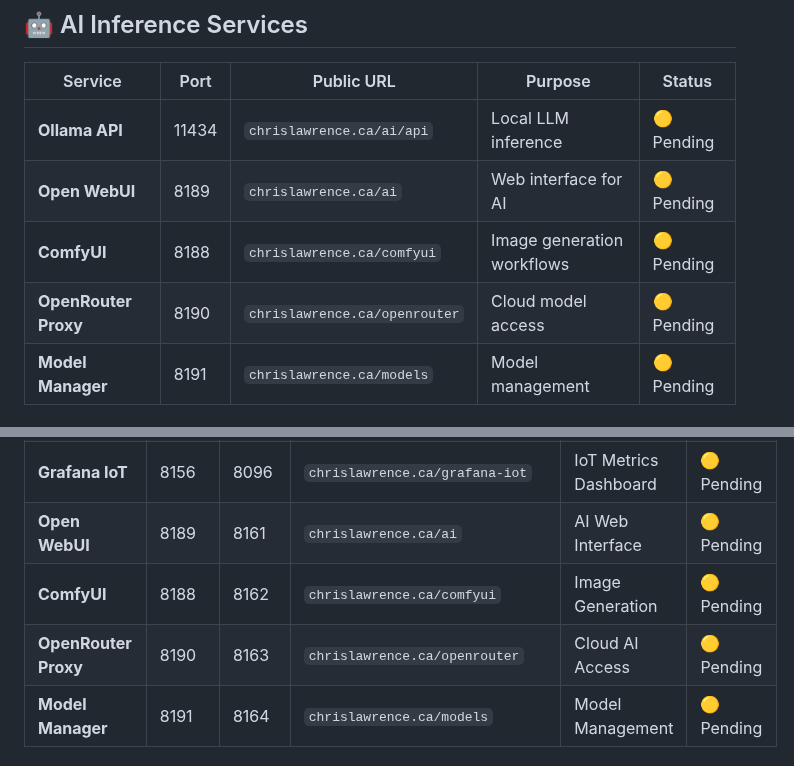
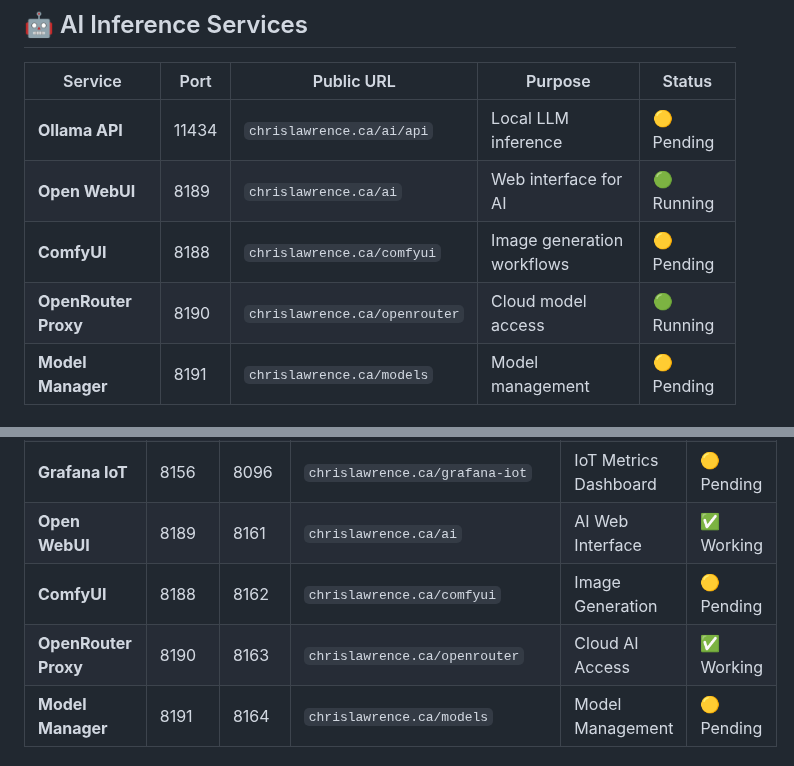
Before and after one commit to Lawrence908/hephaestus-homelab, a Markdown page: docs/PORTS.md, 2 parts joined by grey strips. Drawn GitHub-style.

```diff
--- a/docs/PORTS.md
+++ b/docs/PORTS.md
@@ -52,9 +52,9 @@ Organizr (Central dashboard) - http://192.168.50.70:8082
 | Service | Port | Public URL | Purpose | Status |
 |---------|------|------------|---------|--------|
 | **Ollama API** | 11434 | `chrislawrence.ca/ai/api` | Local LLM inference | 🟡 Pending |
-| **Open WebUI** | 8189 | `chrislawrence.ca/ai` | Web interface for AI | 🟡 Pending |
+| **Open WebUI** | 8189 | `chrislawrence.ca/ai` | Web interface for AI | 🟢 Running |
 | **ComfyUI** | 8188 | `chrislawrence.ca/comfyui` | Image generation workflows | 🟡 Pending |
-| **OpenRouter Proxy** | 8190 | `chrislawrence.ca/openrouter` | Cloud model access | 🟡 Pending |
+| **OpenRouter Proxy** | 8190 | `chrislawrence.ca/openrouter` | Cloud model access | 🟢 Running |
 | **Model Manager** | 8191 | `chrislawrence.ca/models` | Model management | 🟡 Pending |
 
 ## 🔌 IoT & Communication Services
@@ -85,9 +85,9 @@ Organizr (Central dashboard) - http://192.168.50.70:8082
 | **Home Assistant** | 8154 | 8094 | `chrislawrence.ca/homeassistant` | IoT Hub | 🟢 Running |
 | **Node-RED** | 8155 | 8095 | `chrislawrence.ca/nodered` | IoT Automation | 🟡 Pending |
 | **Grafana IoT** | 8156 | 8096 | `chrislawrence.ca/grafana-iot` | IoT Metrics Dashboard | 🟡 Pending |
-| **Open WebUI** | 8189 | 8161 | `chrislawrence.ca/ai` | AI Web Interface | 🟡 Pending |
+| **Open WebUI** | 8189 | 8161 | `chrislawrence.ca/ai` | AI Web Interface | ✅ Working |
 | **ComfyUI** | 8188 | 8162 | `chrislawrence.ca/comfyui` | Image Generation | 🟡 Pending |
-| **OpenRouter Proxy** | 8190 | 8163 | `chrislawrence.ca/openrouter` | Cloud AI Access | 🟡 Pending |
+| **OpenRouter Proxy** | 8190 | 8163 | `chrislawrence.ca/openrouter` | Cloud AI Access | ✅ Working |
 | **Model Manager** | 8191 | 8164 | `chrislawrence.ca/models` | Model Management | 🟡 Pending |
 
 ### 📋 Port Range Organization
```
Also changed, not shown: docs/ROUTING.md (+10 -0 lines), docs/prompts/SERVICE_LINKS_TRACKER.md (+2 -2 lines).
